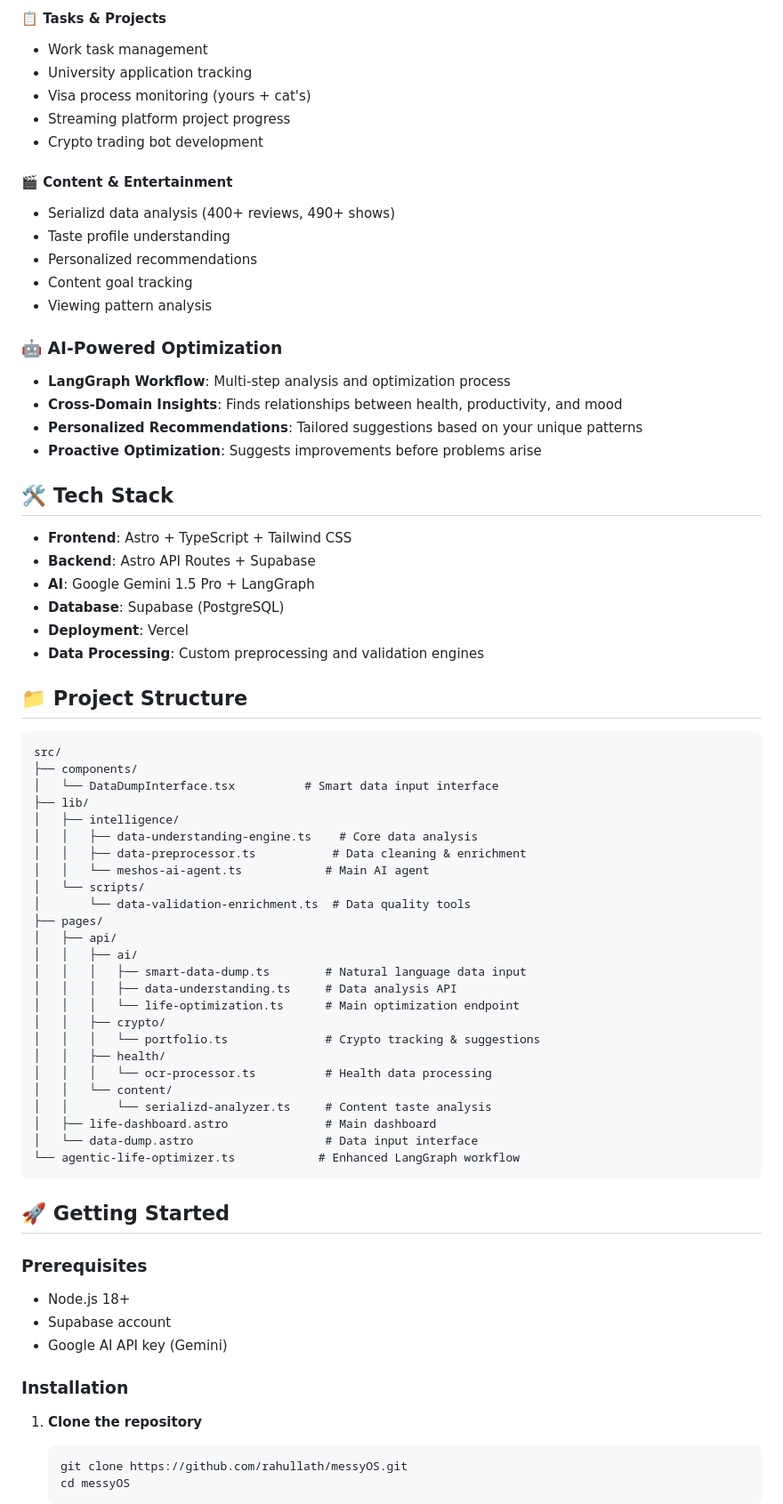
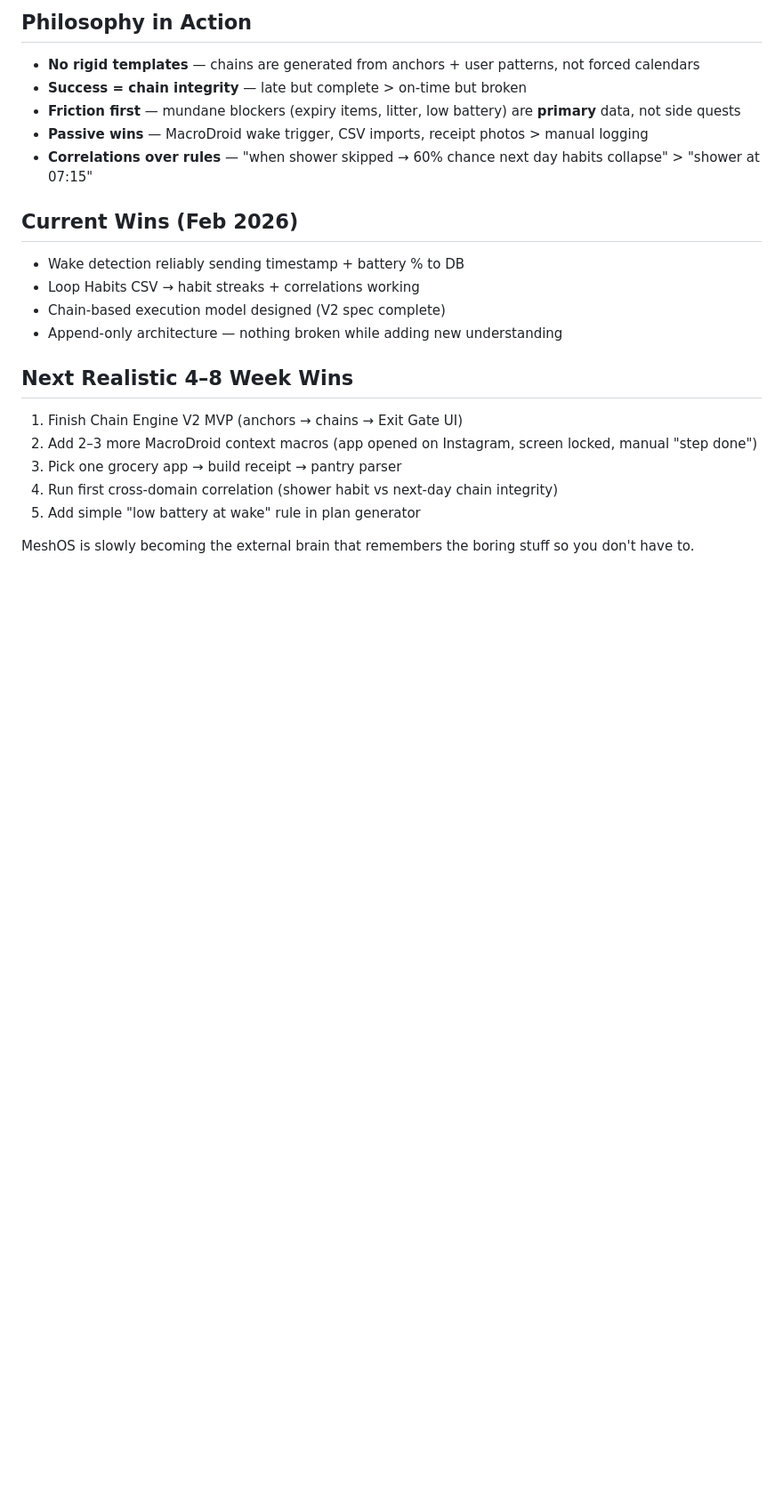
Before and after one commit to rahullath/messyOS, a Markdown page: README.md, the part around one of its changes. Shown at 89% size. Drawn GitHub-style; blank space fills up the shorter version.

````diff
--- a/README.md
+++ b/README.md
@@ -54,75 +68,26 @@ Rather than forcing you into rigid structures, MeshOS lets you naturally input d
 
-#### 📋 Tasks & Projects
-- Work task management
-- University application tracking
-- Visa process monitoring (yours + cat's)
-- Streaming platform project progress
-- Crypto trading bot development
+## Philosophy in Action
 
-#### 🎬 Content & Entertainment
-- Serializd data analysis (400+ reviews, 490+ shows)
-- Taste profile understanding
-- Personalized recommendations
-- Content goal tracking
-- Viewing pattern analysis
+- **No rigid templates** — chains are generated from anchors + user patterns, not forced calendars
+- **Success = chain integrity** — late but complete > on-time but broken
+- **Friction first** — mundane blockers (expiry items, litter, low battery) are **primary** data, not side quests
+- **Passive wins** — MacroDroid wake trigger, CSV imports, receipt photos > manual logging
+- **Correlations over rules** — "when shower skipped → 60% chance next day habits collapse" > "shower at 07:15"
 
-### 🤖 AI-Powered Optimization
-- **LangGraph Workflow**: Multi-step analysis and optimization process
-- **Cross-Domain Insights**: Finds relationships between health, productivity, and mood
-- **Personalized Recommendations**: Tailored suggestions based on your unique patterns
-- **Proactive Optimization**: Suggests improvements before problems arise
+## Current Wins (Feb 2026)
 
-## 🛠️ Tech Stack
+- Wake detection reliably sending timestamp + battery % to DB
+- Loop Habits CSV → habit streaks + correlations working
+- Chain-based execution model designed (V2 spec complete)
+- Append-only architecture — nothing broken while adding new understanding
 
-- **Frontend**: Astro + TypeScript + Tailwind CSS
-- **Backend**: Astro API Routes + Supabase
-- **AI**: Google Gemini 1.5 Pro + LangGraph
-- **Database**: Supabase (PostgreSQL)
-- **Deployment**: Vercel
-- **Data Processing**: Custom preprocessing and validation engines
+## Next Realistic 4–8 Week Wins
 
-## 📁 Project Structure
+1. Finish Chain Engine V2 MVP (anchors → chains → Exit Gate UI)
+2. Add 2–3 more MacroDroid context macros (app opened on Instagram, screen locked, manual "step done")
+3. Pick one grocery app → build receipt → pantry parser
+4. Run first cross-domain correlation (shower habit vs next-day chain integrity)
+5. Add simple "low battery at wake" rule in plan generator
 
-```
-src/
-├── components/
-│   └── DataDumpInterface.tsx          # Smart data input interface
-├── lib/
-│   ├── intelligence/
-│   │   ├── data-understanding-engine.ts    # Core data analysis
-│   │   ├── data-preprocessor.ts           # Data cleaning & enrichment
-│   │   └── meshos-ai-agent.ts            # Main AI agent
-│   └── scripts/
-│       └── data-validation-enrichment.ts  # Data quality tools
-├── pages/
-│   ├── api/
-│   │   ├── ai/
-│   │   │   ├── smart-data-dump.ts        # Natural language data input
-│   │   │   ├── data-understanding.ts     # Data analysis API
-│   │   │   └── life-optimization.ts      # Main optimization endpoint
-│   │   ├── crypto/
-│   │   │   └── portfolio.ts              # Crypto tracking & suggestions
-│   │   ├── health/
-│   │   │   └── ocr-processor.ts          # Health data processing
-│   │   └── content/
-│   │       └── serializd-analyzer.ts     # Content taste analysis
-│   ├── life-dashboard.astro              # Main dashboard
-│   └── data-dump.astro                   # Data input interface
-└── agentic-life-optimizer.ts            # Enhanced LangGraph workflow
-```
+MeshOS is slowly becoming the external brain that remembers the boring stuff so you don't have to.
 
-## 🚀 Getting Started
-
-### Prerequisites
-- Node.js 18+
-- Supabase account
-- Google AI API key (Gemini)
-
-### Installation
-
-1. **Clone the repository**
-   ```bash
-   git clone https://github.com/rahullath/messyOS.git
-   cd messyOS
-   ```
-
````
Also changed, not shown: other parts of README.md (+55 -222 lines).
